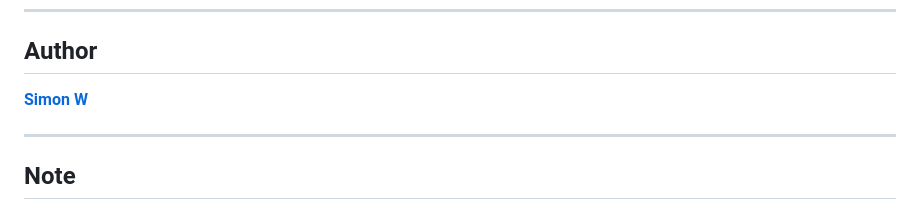
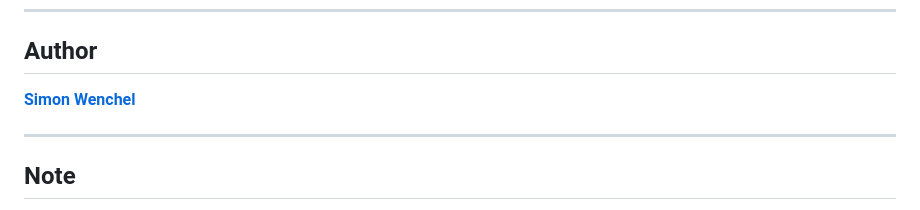
Before and after one commit to SimonW1898/HPC_FEM_GMRES, a Markdown page: README.md, the part around the change. Rendered like a GitHub page.

```diff
--- a/README.md
+++ b/README.md
@@ -124,7 +124,7 @@ This project is for academic research. Please cite appropriately if used in publ
 
 ## Author
 
-**[Simon W](https://www.linkedin.com/in/simon-w-32183a292)**
+**[Simon Wenchel](https://www.linkedin.com/in/simon-w-32183a292)**
 
 ---
 
```
